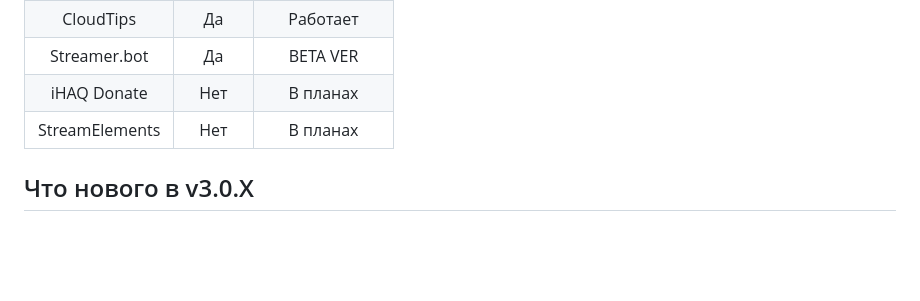
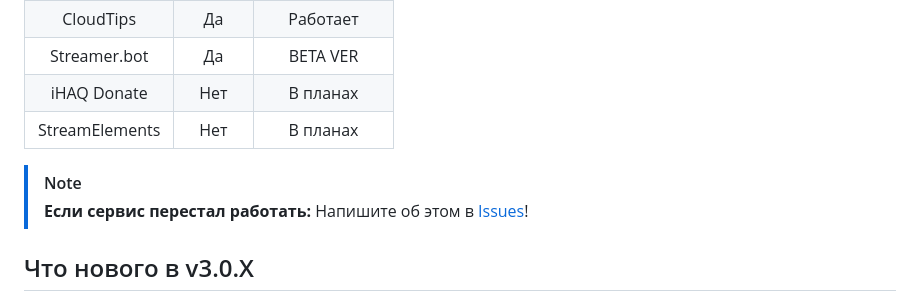
Before and after one commit to MjKey/DonatonTimer, a Markdown page: README.md, the part around the change. Rendered like a GitHub page; blank space fills up the shorter version.

```diff
--- a/README.md
+++ b/README.md
@@ -57,6 +57,9 @@
 | Streamer.bot   |   Да   |   BETA VER    |
 | iHAQ Donate    |   Нет  |   В планах    |
 | StreamElements |   Нет  |   В планах    |
+
+> [!NOTE]
+> **Если сервис перестал работать:** Напишите об этом в [Issues](https://github.com/MjKey/DonatonTimer/issues)!
 
 ## Что нового в v3.0.X
 
```
